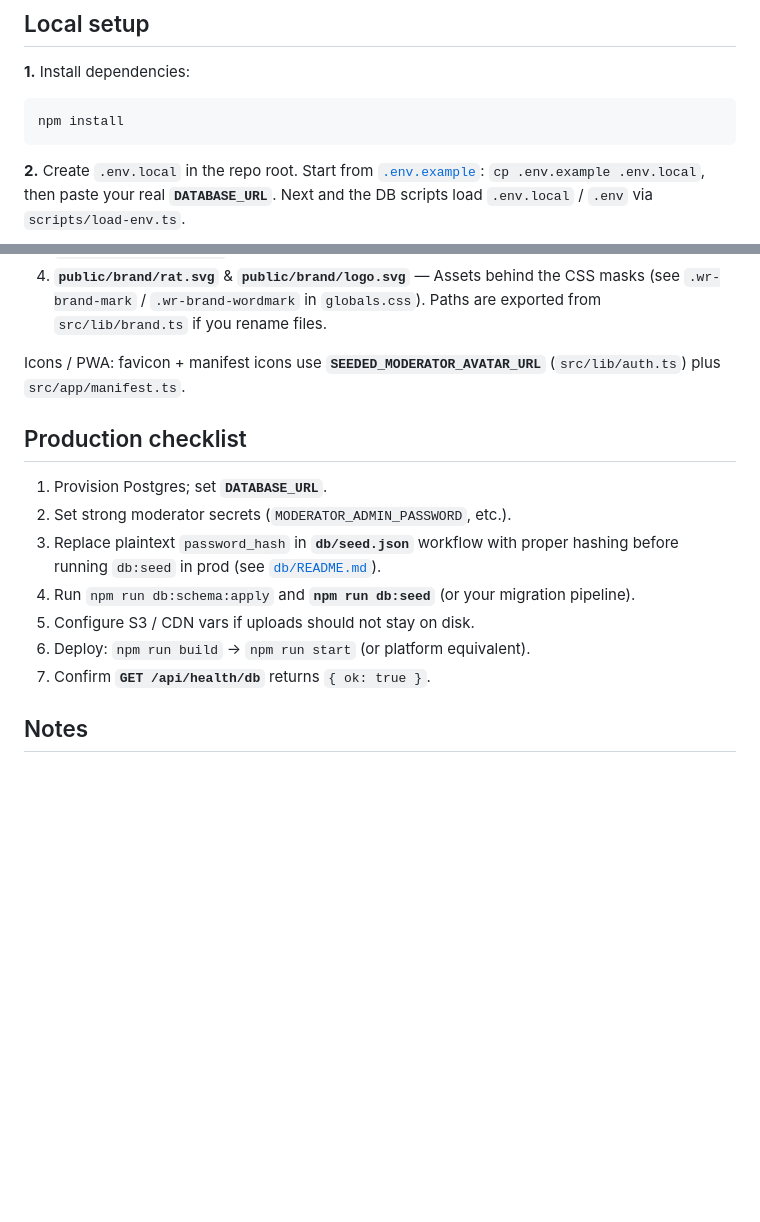
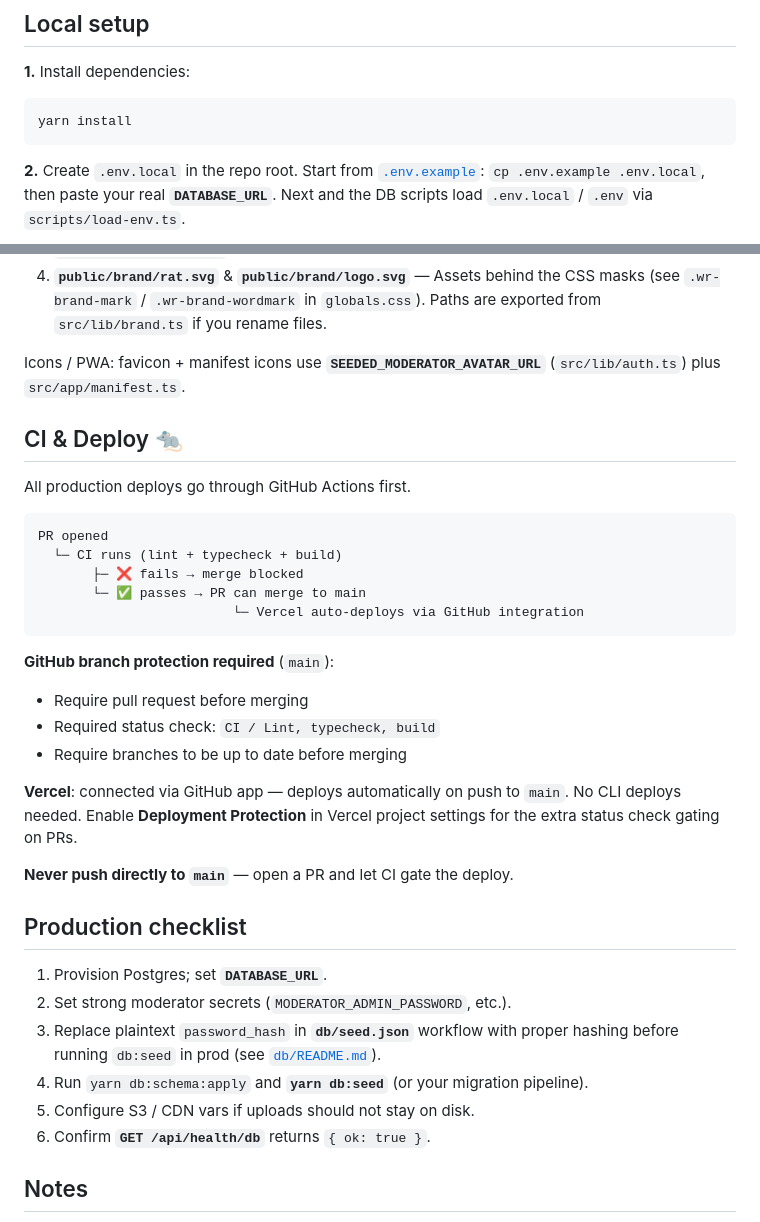
Before and after one commit to kuzin/whererat, a Markdown page: README.md, 2 parts joined by grey strips. Drawn GitHub-style; blank space fills up the shorter version.

````diff
--- a/README.md
+++ b/README.md
@@ -34,7 +44,7 @@ Sanity check: **`GET /api/health/db`** should return **`{ ok: true }`** when Pos
 **1.** Install dependencies:
 
 ```bash
-npm install
+yarn install
 ```
 
 **2.** Create `.env.local` in the repo root. Start from [`.env.example`](.env.example): `cp .env.example .env.local`, then paste your real **`DATABASE_URL`**. Next and the DB scripts load `.env.local` / `.env` via `scripts/load-env.ts`.
@@ -119,15 +129,35 @@ Iterating on the **top bar** is easiest here:
 
 Icons / PWA: favicon + manifest icons use **`SEEDED_MODERATOR_AVATAR_URL`** (`src/lib/auth.ts`) plus `src/app/manifest.ts`.
 
+## CI & Deploy 🐀
+
+All production deploys go through GitHub Actions first.
+
+```
+PR opened
+  └─ CI runs (lint + typecheck + build)
+       ├─ ❌ fails → merge blocked
+       └─ ✅ passes → PR can merge to main
+                         └─ Vercel auto-deploys via GitHub integration
+```
+
+**GitHub branch protection required** (`main`):
+- Require pull request before merging
+- Required status check: `CI / Lint, typecheck, build`
+- Require branches to be up to date before merging
+
+**Vercel**: connected via GitHub app — deploys automatically on push to `main`. No CLI deploys needed. Enable **Deployment Protection** in Vercel project settings for the extra status check gating on PRs.
+
+**Never push directly to `main`** — open a PR and let CI gate the deploy.
+
 ## Production checklist
 
 1. Provision Postgres; set **`DATABASE_URL`**.
 2. Set strong moderator secrets (`MODERATOR_ADMIN_PASSWORD`, etc.).
 3. Replace plaintext `password_hash` in **`db/seed.json`** workflow with proper hashing before running `db:seed` in prod (see [`db/README.md`](db/README.md)).
-4. Run `npm run db:schema:apply` and **`npm run db:seed`** (or your migration pipeline).
+4. Run `yarn db:schema:apply` and **`yarn db:seed`** (or your migration pipeline).
 5. Configure S3 / CDN vars if uploads should not stay on disk.
-6. Deploy: `npm run build` → `npm run start` (or platform equivalent).
-7. Confirm **`GET /api/health/db`** returns `{ ok: true }`.
+6. Confirm **`GET /api/health/db`** returns `{ ok: true }`.
 
 ## Notes
 
````
Also changed, not shown: other parts of README.md (+32 -22 lines), CLAUDE.md (+14 -0 lines).
